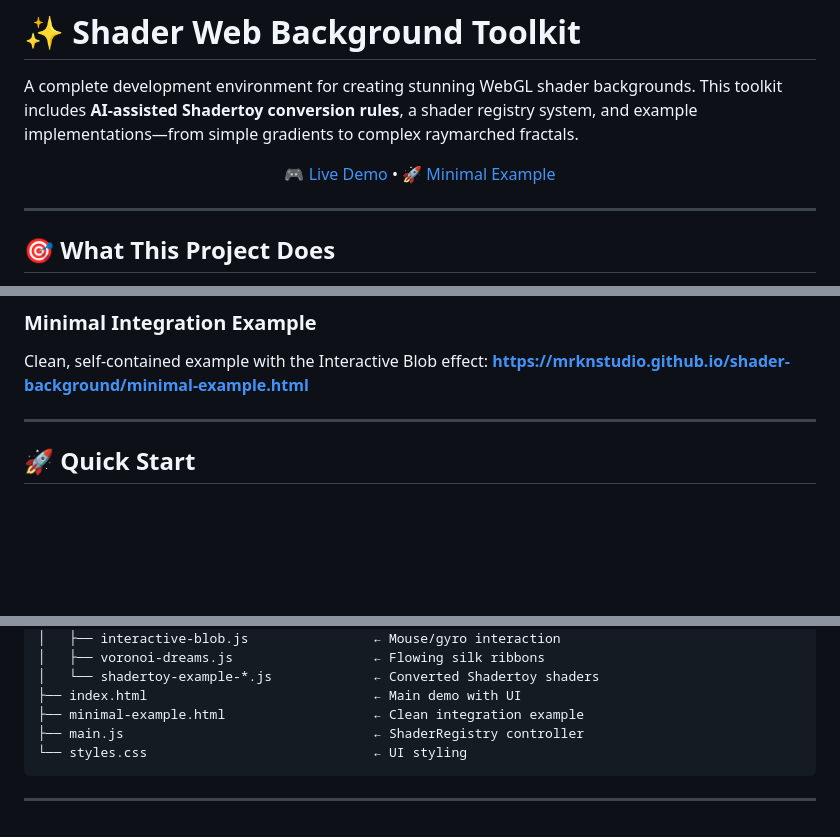
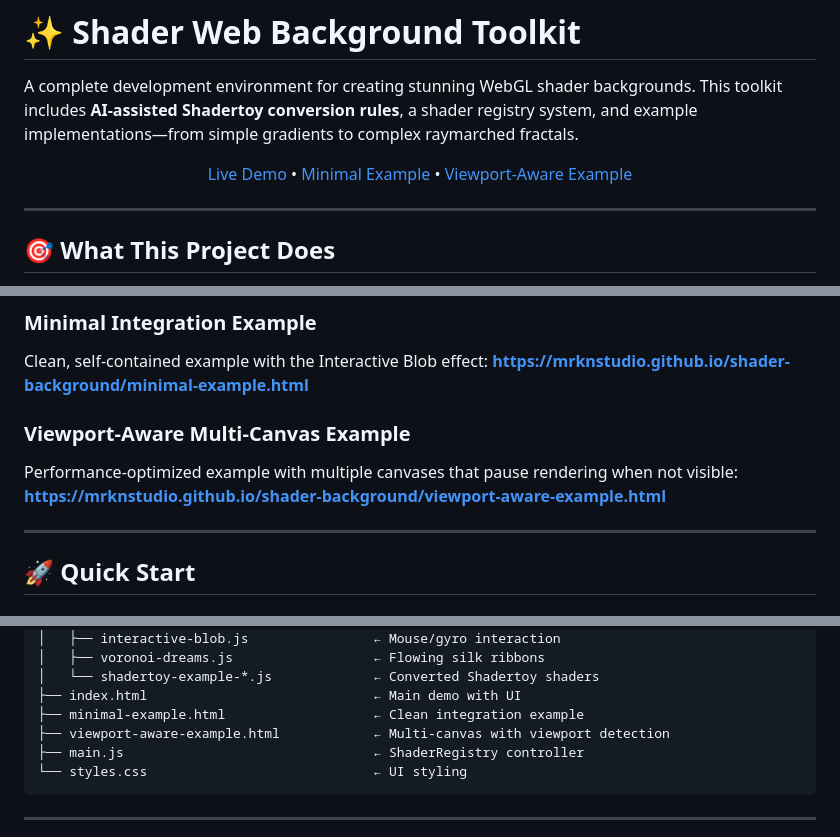
Before and after one commit to MRKNSTUDIO/shader-background, a Markdown page: README.md, 3 parts joined by grey strips. GitHub-like rendering; blank space fills up the shorter version.

````diff
--- a/README.md
+++ b/README.md
@@ -9,8 +9,9 @@
 A complete development environment for creating stunning WebGL shader backgrounds. This toolkit includes **AI-assisted Shadertoy conversion rules**, a shader registry system, and example implementations—from simple gradients to complex raymarched fractals.
 
 <p align="center">
-  <a href="https://mrknstudio.github.io/shader-background/">🎮 Live Demo</a> •
-  <a href="https://mrknstudio.github.io/shader-background/minimal-example.html">🚀 Minimal Example</a>
+  <a href="https://mrknstudio.github.io/shader-background/">Live Demo</a> •
+  <a href="https://mrknstudio.github.io/shader-background/minimal-example.html">Minimal Example</a> •
+  <a href="https://mrknstudio.github.io/shader-background/viewport-aware-example.html">Viewport-Aware Example</a>
 </p>
 
 ---
@@ -37,6 +38,10 @@ Explore all shader examples with a dropdown selector:
 ### Minimal Integration Example
 Clean, self-contained example with the Interactive Blob effect:
 **[https://mrknstudio.github.io/shader-background/minimal-example.html](https://mrknstudio.github.io/shader-background/minimal-example.html)**
+
+### Viewport-Aware Multi-Canvas Example
+Performance-optimized example with multiple canvases that pause rendering when not visible:
+**[https://mrknstudio.github.io/shader-background/viewport-aware-example.html](https://mrknstudio.github.io/shader-background/viewport-aware-example.html)**
 
 ---
 
@@ -82,6 +87,7 @@ npx serve .
 │   └── shadertoy-example-*.js             ← Converted Shadertoy shaders
 ├── index.html                             ← Main demo with UI
 ├── minimal-example.html                   ← Clean integration example
+├── viewport-aware-example.html            ← Multi-canvas with viewport detection
 ├── main.js                                ← ShaderRegistry controller
 └── styles.css                             ← UI styling
 ```
````
Also changed, not shown: other parts of README.md (+59 -0 lines).
